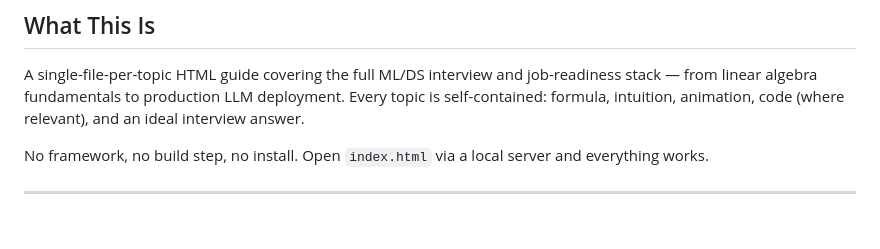
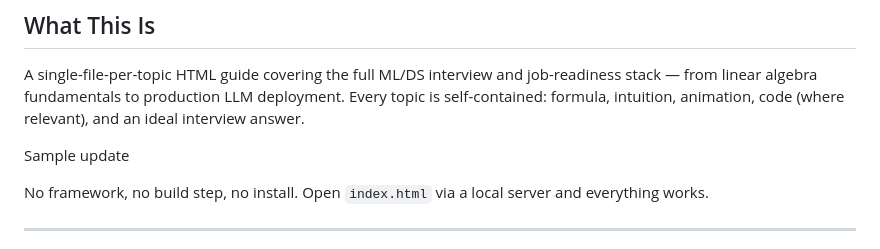
Before and after one commit to Yaksh-Patel/ml-guide, a Markdown page: README.md, the part around the change. GitHub-like rendering; blank space fills up the shorter version.

```diff
--- a/README.md
+++ b/README.md
@@ -11,6 +11,8 @@
 ## What This Is
 
 A single-file-per-topic HTML guide covering the full ML/DS interview and job-readiness stack — from linear algebra fundamentals to production LLM deployment. Every topic is self-contained: formula, intuition, animation, code (where relevant), and an ideal interview answer.
+
+Sample update
 
 No framework, no build step, no install. Open `index.html` via a local server and everything works.
 
```
